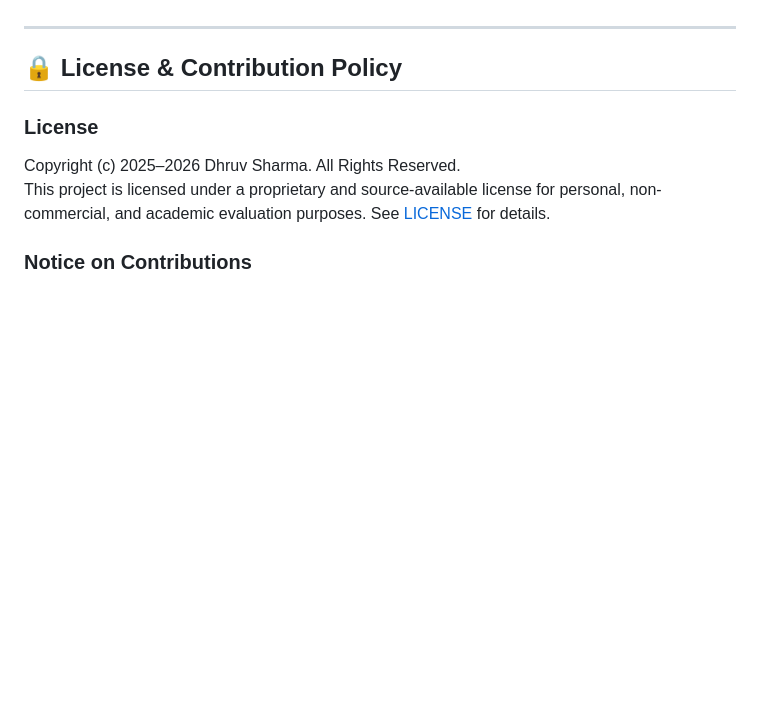
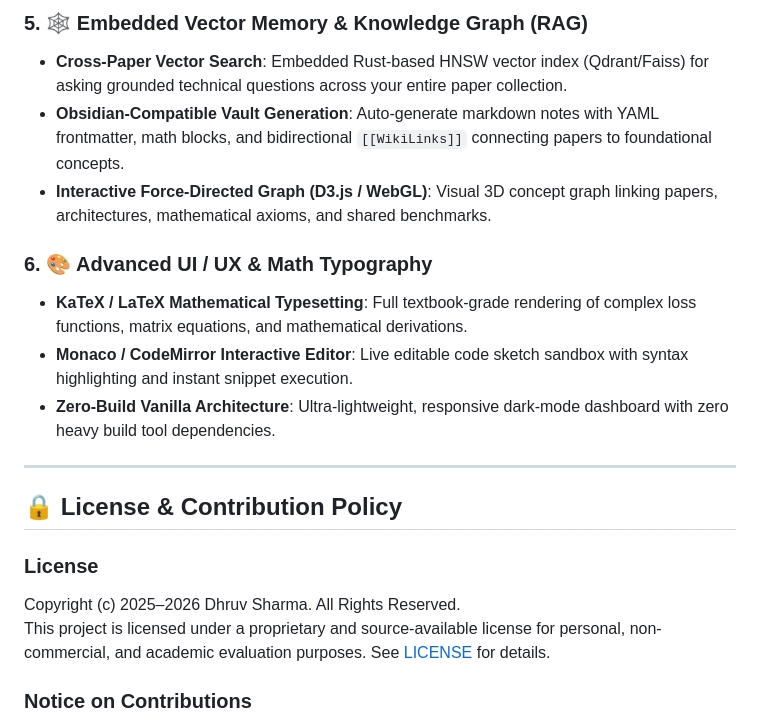
Before and after one commit to dhruvsharma-0001/PaperMind-Ai, a Markdown page: README.md, the part around one of its changes. GitHub-like rendering; blank space fills up the shorter version.

```diff
--- a/README.md
+++ b/README.md
@@ -199,3 +225,13 @@ The upcoming **v2.0 release** focuses on high-throughput reading, sub-second res
+### 5. 🕸️ Embedded Vector Memory & Knowledge Graph (RAG)
+* **Cross-Paper Vector Search**: Embedded Rust-based HNSW vector index (Qdrant/Faiss) for asking grounded technical questions across your entire paper collection.
+* **Obsidian-Compatible Vault Generation**: Auto-generate markdown notes with YAML frontmatter, math blocks, and bidirectional `[[WikiLinks]]` connecting papers to foundational concepts.
+* **Interactive Force-Directed Graph (D3.js / WebGL)**: Visual 3D concept graph linking papers, architectures, mathematical axioms, and shared benchmarks.
+
+### 6. 🎨 Advanced UI / UX & Math Typography
+* **KaTeX / LaTeX Mathematical Typesetting**: Full textbook-grade rendering of complex loss functions, matrix equations, and mathematical derivations.
+* **Monaco / CodeMirror Interactive Editor**: Live editable code sketch sandbox with syntax highlighting and instant snippet execution.
+* **Zero-Build Vanilla Architecture**: Ultra-lightweight, responsive dark-mode dashboard with zero heavy build tool dependencies.
+
 
 ---
 
```
Also changed, not shown: other parts of README.md (+34 -8 lines).
